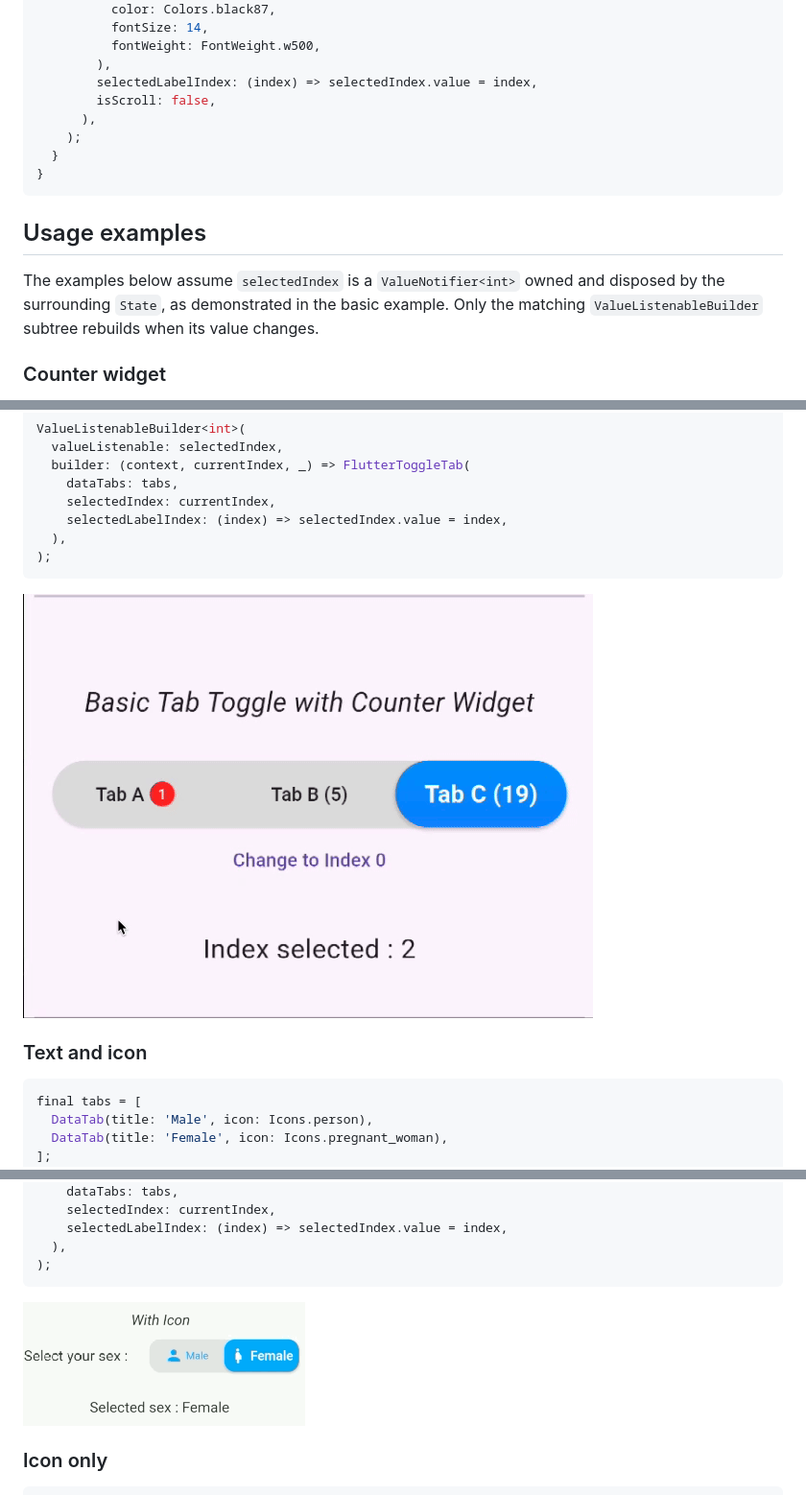
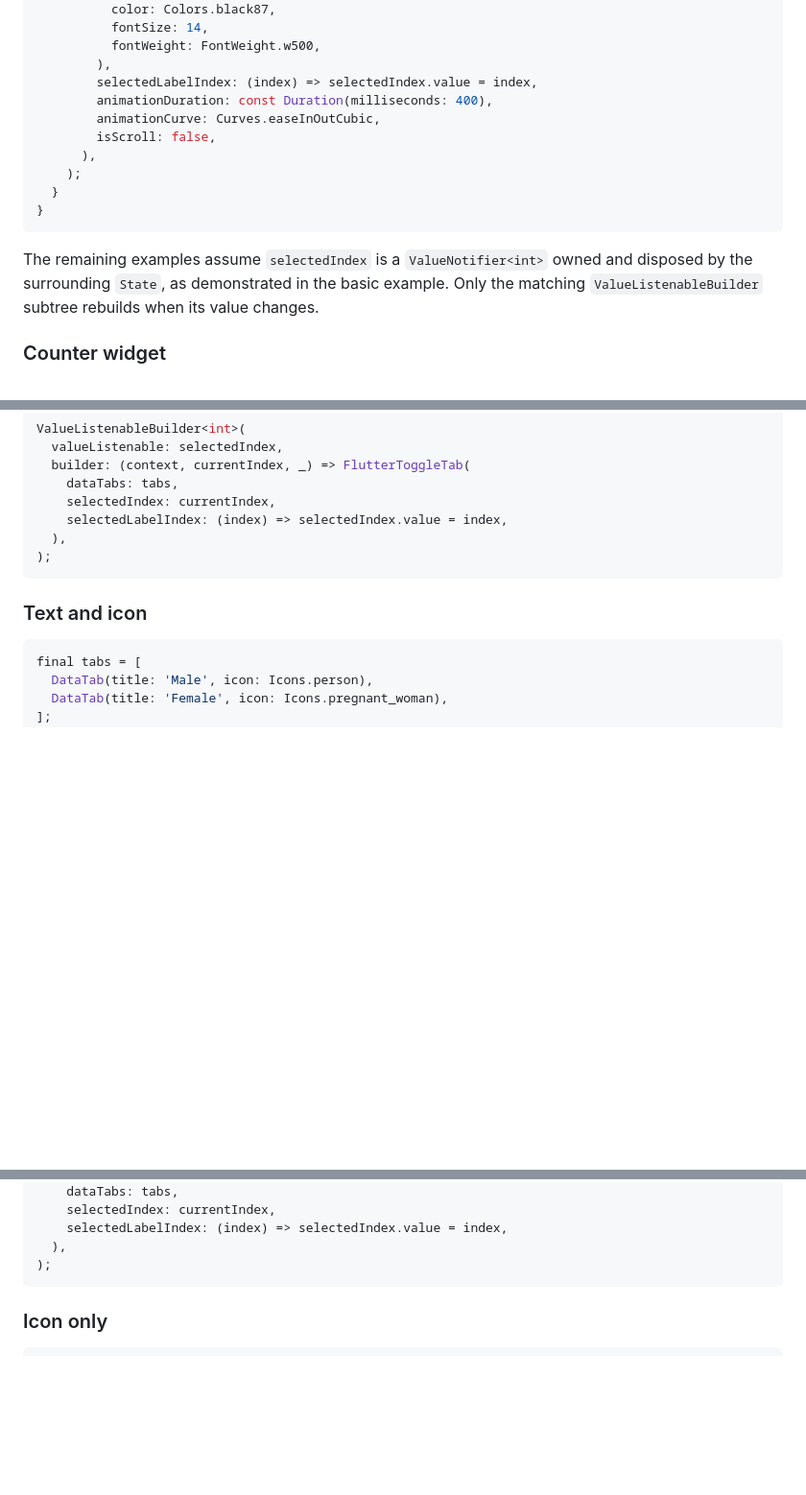
Before and after one commit to Lzyct/flutter_toggle_tab, a Markdown page: README.md, 3 parts joined by grey strips. Shown at 96% size. Drawn GitHub-style; blank space fills up the shorter version.

````diff
--- a/README.md
+++ b/README.md
@@ -83,6 +95,8 @@ class _CategoryToggleState extends State<CategoryToggle> {
           fontWeight: FontWeight.w500,
         ),
         selectedLabelIndex: (index) => selectedIndex.value = index,
+        animationDuration: const Duration(milliseconds: 400),
+        animationCurve: Curves.easeInOutCubic,
         isScroll: false,
       ),
     );
@@ -90,9 +104,7 @@ class _CategoryToggleState extends State<CategoryToggle> {
 }
 ```
 
-## Usage examples
-
-The examples below assume `selectedIndex` is a `ValueNotifier<int>` owned and
+The remaining examples assume `selectedIndex` is a `ValueNotifier<int>` owned and
 disposed by the surrounding `State`, as demonstrated in the basic example.
 Only the matching `ValueListenableBuilder` subtree rebuilds when its value
 changes.
@@ -120,8 +132,6 @@ ValueListenableBuilder<int>(
 );
 ```
 
-![Toggle tab with counter](gifs/basic_with_counter.gif)
-
 ### Text and icon
 
 ```dart
@@ -141,8 +151,6 @@ ValueListenableBuilder<int>(
   ),
 );
 ```
-
-![Toggle tab with text and icons](gifs/with_icon.gif)
 
 ### Icon only
 
````
Also changed, not shown: other parts of README.md (+23 -4 lines), CHANGELOG.md (+1 -0 lines), gifs/adaptive_width.gif (added), gifs/basic.gif.
